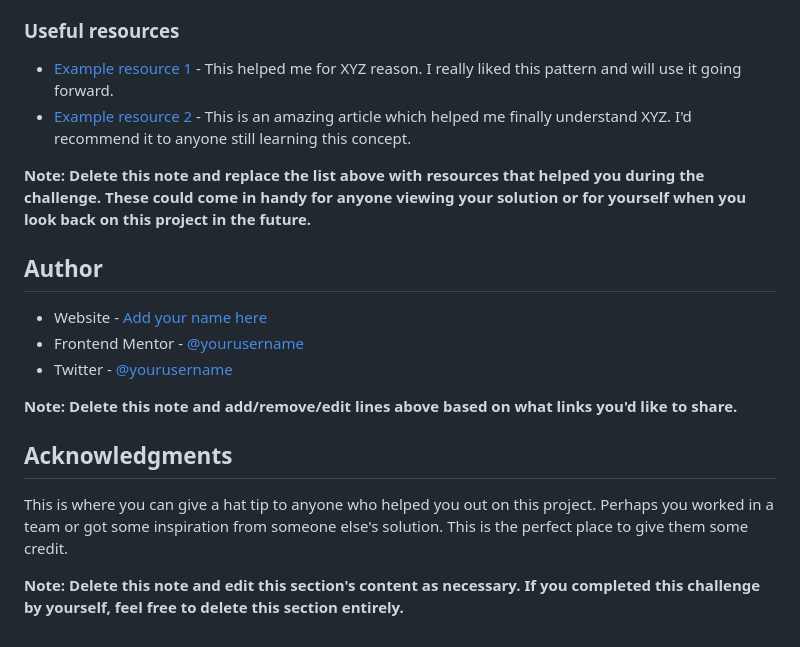
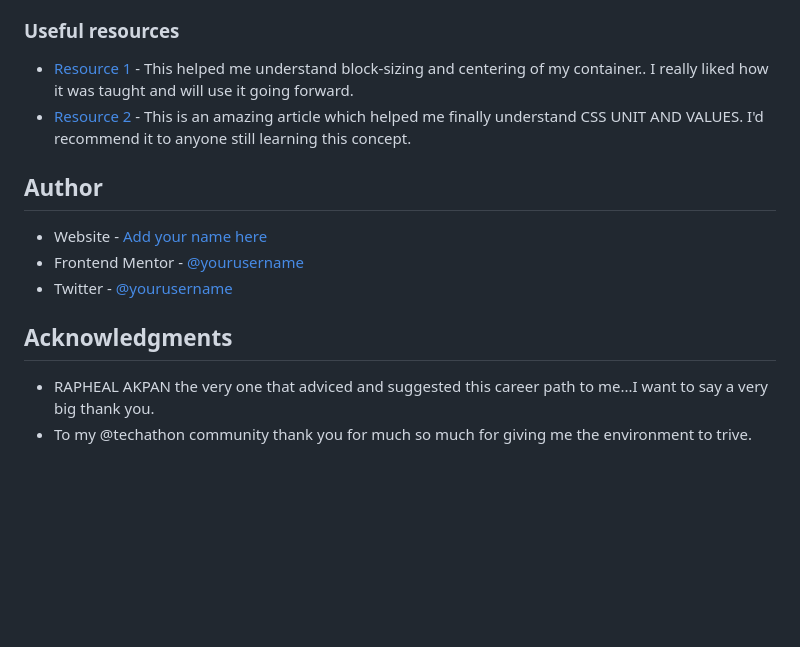
Before and after one commit to imosfinest/QR-code-component, a Markdown page: README.md, the part around the change printed below. Rendered like a GitHub page; blank space fills up the shorter version.

```diff
--- a/README.md
+++ b/README.md
@@ -82,21 +58,16 @@ Use this section to outline areas that you want to continue focusing on in futur
 
 ### Useful resources
 
-- [Example resource 1](https://www.example.com) - This helped me for XYZ reason. I really liked this pattern and will use it going forward.
-- [Example resource 2](https://www.example.com) - This is an amazing article which helped me finally understand XYZ. I'd recommend it to anyone still learning this concept.
-
-**Note: Delete this note and replace the list above with resources that helped you during the challenge. These could come in handy for anyone viewing your solution or for yourself when you look back on this project in the future.**
+- [Resource 1](https://www.codecademy.com/) - This helped me understand block-sizing and centering of my container.. I really liked how it was taught and  will use it going forward.
+- [Resource 2](https://developer.mozilla.org/en-US/) - This is an amazing article which helped me finally understand CSS UNIT AND VALUES. I'd recommend it to anyone still learning this concept.
 
 ## Author
 
 - Website - [Add your name here](https://www.your-site.com)
-- Frontend Mentor - [@yourusername](https://www.frontendmentor.io/profile/yourusername)
-- Twitter - [@yourusername](https://www.twitter.com/yourusername)
-
-**Note: Delete this note and add/remove/edit lines above based on what links you'd like to share.**
+- Frontend Mentor - [@yourusername](https://www.frontendmentor.io/profile/imosfinest)
+- Twitter - [@yourusername](https://www.twitter.com/@imosfinest)
 
 ## Acknowledgments
 
-This is where you can give a hat tip to anyone who helped you out on this project. Perhaps you worked in a team or got some inspiration from someone else's solution. This is the perfect place to give them some credit.
-
-**Note: Delete this note and edit this section's content as necessary. If you completed this challenge by yourself, feel free to delete this section entirely.**
+- RAPHEAL AKPAN the very one that adviced and suggested this career path to me...I want to say a very big thank you.
+- To my @techathon community thank you for much so much for giving me the environment to trive.
```
Also changed, not shown: other parts of README.md (+16 -40 lines), images/screen-shot.png (added).
